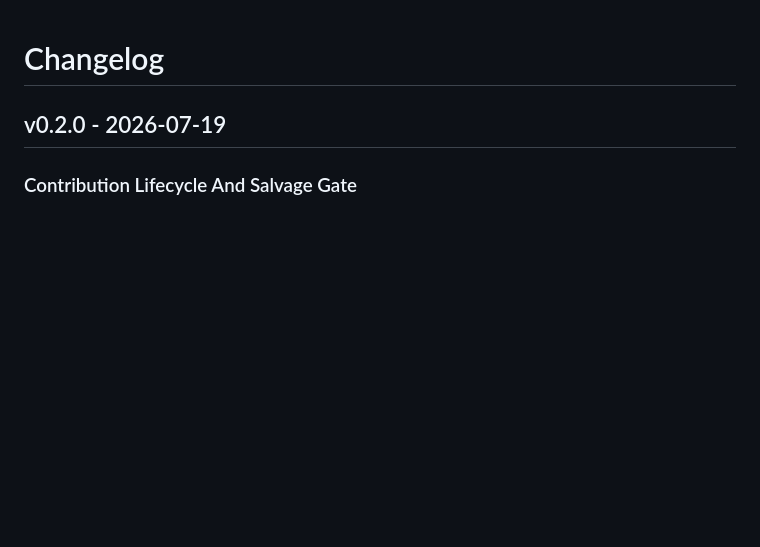
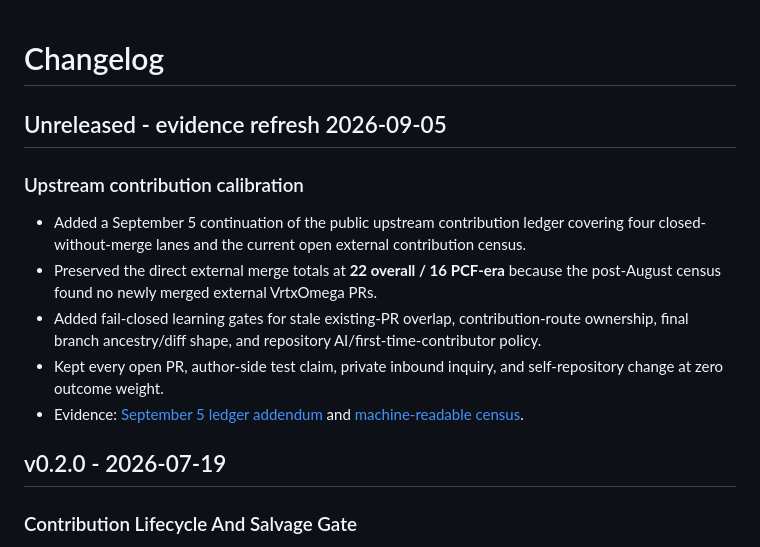
Before and after one commit to VrtxOmega/premature-contribution-firewall, a Markdown page: CHANGELOG.md, the part around the change. GitHub-like rendering; blank space fills up the shorter version.

Commit message:
docs: surface September contribution evidence refresh

```diff
--- a/CHANGELOG.md
+++ b/CHANGELOG.md
@@ -1,4 +1,14 @@
 # Changelog
+
+## Unreleased - evidence refresh 2026-09-05
+
+### Upstream contribution calibration
+
+- Added a September 5 continuation of the public upstream contribution ledger covering four closed-without-merge lanes and the current open external contribution census.
+- Preserved the direct external merge totals at **22 overall / 16 PCF-era** because the post-August census found no newly merged external VrtxOmega PRs.
+- Added fail-closed learning gates for stale existing-PR overlap, contribution-route ownership, final branch ancestry/diff shape, and repository AI/first-time-contributor policy.
+- Kept every open PR, author-side test claim, private inbound inquiry, and self-repository change at zero outcome weight.
+- Evidence: [September 5 ledger addendum](docs/UPSTREAM_CONTRIBUTION_LEDGER_ADDENDUM_20260905.md) and [machine-readable census](docs/upstream-contribution-refresh-20260905.json).
 
 ## v0.2.0 - 2026-07-19
 
```
